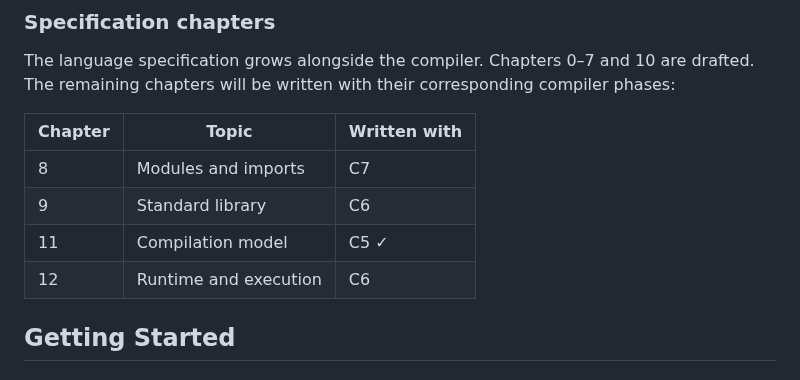
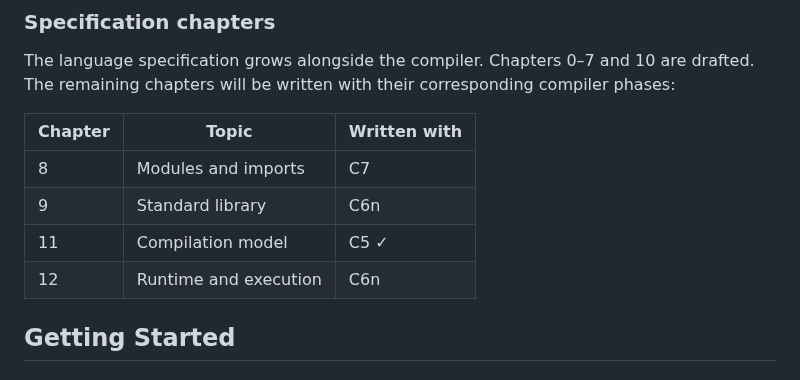
Before and after one commit to aallan/vera, a Markdown page: README.md, the part around one of its changes. GitHub-like rendering.

```diff
--- a/README.md
+++ b/README.md
@@ -179,9 +208,9 @@ The language specification grows alongside the compiler. Chapters 0–7 and 10 a
 | Chapter | Topic | Written with |
 |---------|-------|-------------|
 | 8 | Modules and imports | C7 |
-| 9 | Standard library | C6 |
+| 9 | Standard library | C6n |
 | 11 | Compilation model | C5 ✓ |
-| 12 | Runtime and execution | C6 |
+| 12 | Runtime and execution | C6n |
 
 ## Getting Started
 
```
Also changed, not shown: other parts of README.md (+38 -9 lines).
